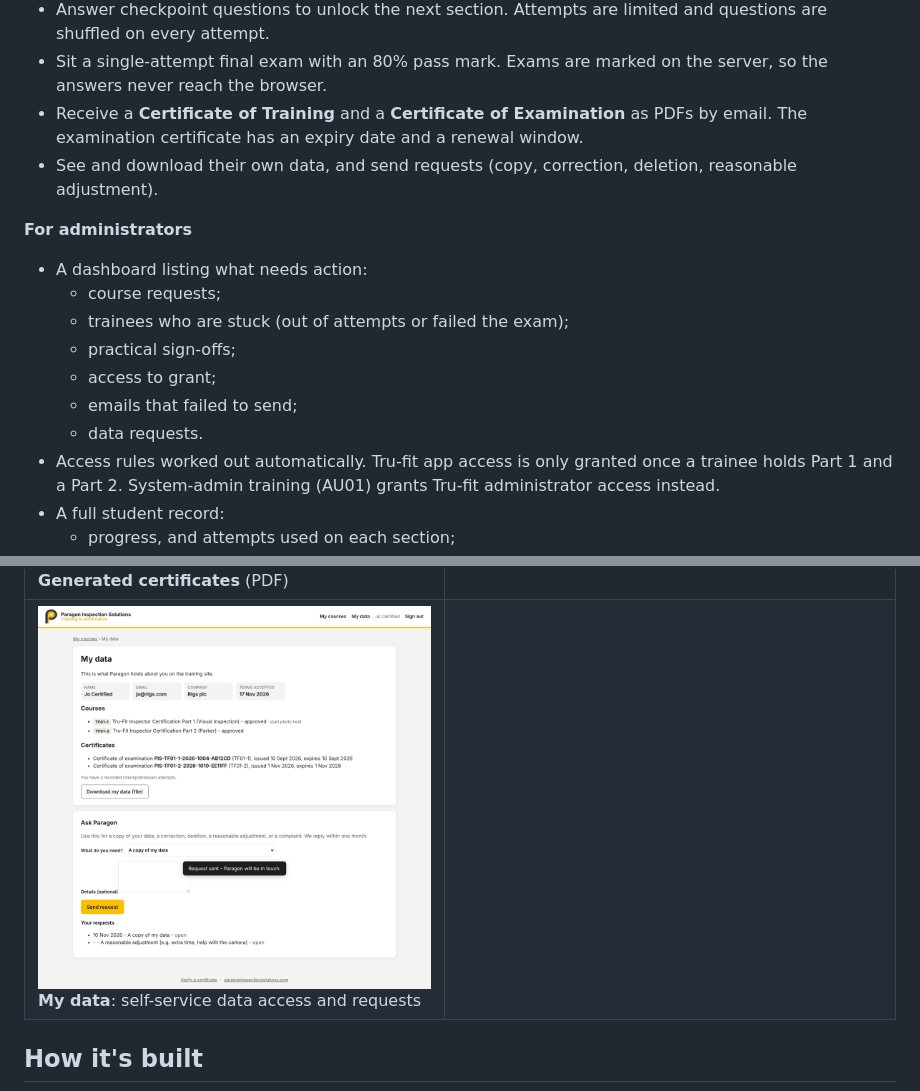
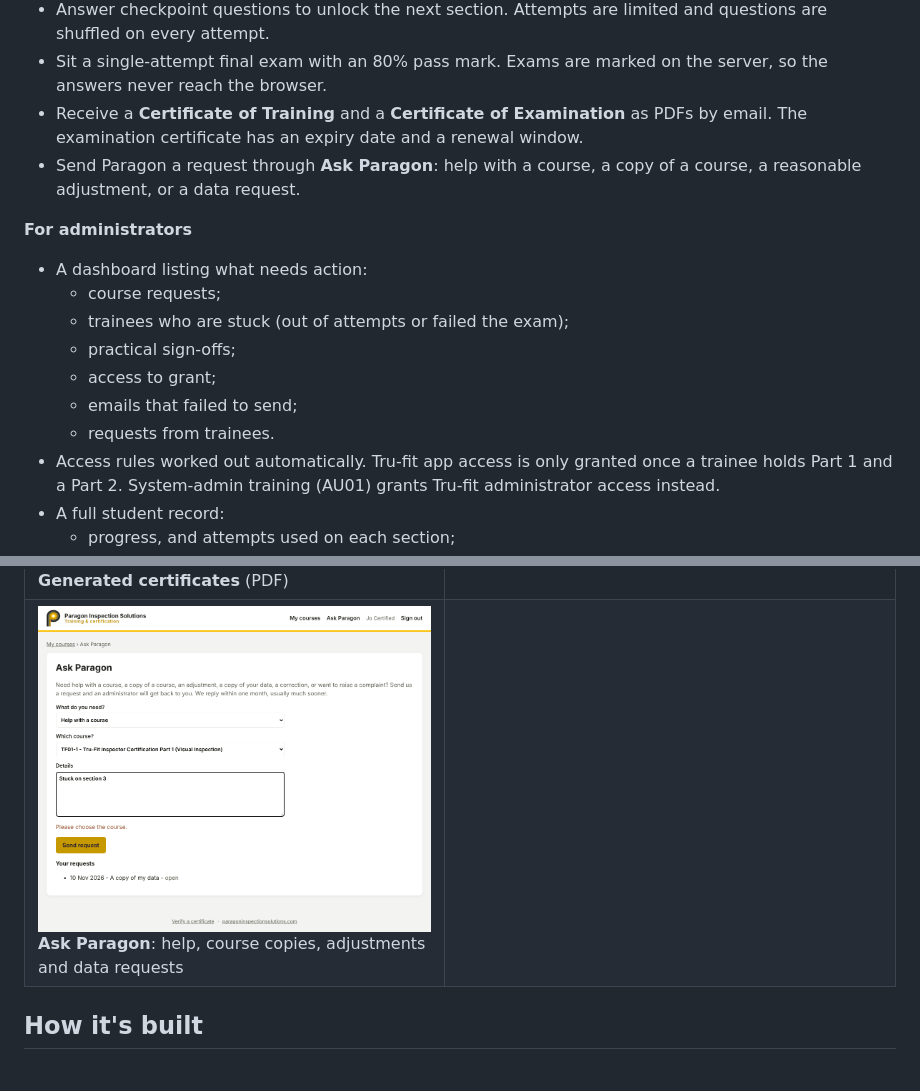
Before and after one commit to Blair-bot/paragon-training-showcase, a Markdown page: README.md, 2 parts joined by grey strips. Rendered like a GitHub page; pictures changed too: screenshots/ask-paragon.png (added), screenshots/my-data.png (deleted).

Commit message:
Replace My data with Ask Paragon
Co-Authored-By: Claude Opus 5.5 <noreply@anthropic.com>
Claude-Session: https://claude.ai/code/session_01EmMoyANu3Pq4NJQM4nwXun

```diff
--- a/README.md
+++ b/README.md
@@ -17,7 +17,7 @@ An online training and certification system I built for **Paragon Inspection Sol
 - Answer checkpoint questions to unlock the next section. Attempts are limited and questions are shuffled on every attempt.
 - Sit a single-attempt final exam with an 80% pass mark. Exams are marked on the server, so the answers never reach the browser.
 - Receive a **Certificate of Training** and a **Certificate of Examination** as PDFs by email. The examination certificate has an expiry date and a renewal window.
-- See and download their own data, and send requests (copy, correction, deletion, reasonable adjustment).
+- Send Paragon a request through **Ask Paragon**: help with a course, a copy of a course, a reasonable adjustment, or a data request.
 
 **For administrators**
 - A dashboard listing what needs action:
@@ -26,7 +26,7 @@ An online training and certification system I built for **Paragon Inspection Sol
   - practical sign-offs;
   - access to grant;
   - emails that failed to send;
-  - data requests.
+  - requests from trainees.
 - Access rules worked out automatically. Tru-fit app access is only granted once a trainee holds Part 1 and a Part 2. System-admin training (AU01) grants Tru-fit administrator access instead.
 - A full student record:
   - progress, and attempts used on each section;
@@ -47,7 +47,7 @@ An online training and certification system I built for **Paragon Inspection Sol
 | ![Admin dashboard](screenshots/admin-dashboard.png) **Admin dashboard**: everything waiting for action | ![Student record](screenshots/student-record.png) **Student record**: progress, attempts, certificates, audit log |
 | ![Approve a course](screenshots/approve-course.png) **Approving a course request** and setting attempt limits | ![Trainee course page](screenshots/trainee-course.png) **Trainee course page** |
 | ![Certificates](screenshots/certificates.png) **Generated certificates** (PDF) | ![Verify a certificate](screenshots/verify-certificate.png) **Public verification**: withdrawn certificate |
-| ![My data](screenshots/my-data.png) **My data**: self-service data access and requests | |
+| ![Ask Paragon](screenshots/ask-paragon.png) **Ask Paragon**: help, course copies, adjustments and data requests | |
 
 ## How it's built
 
```
